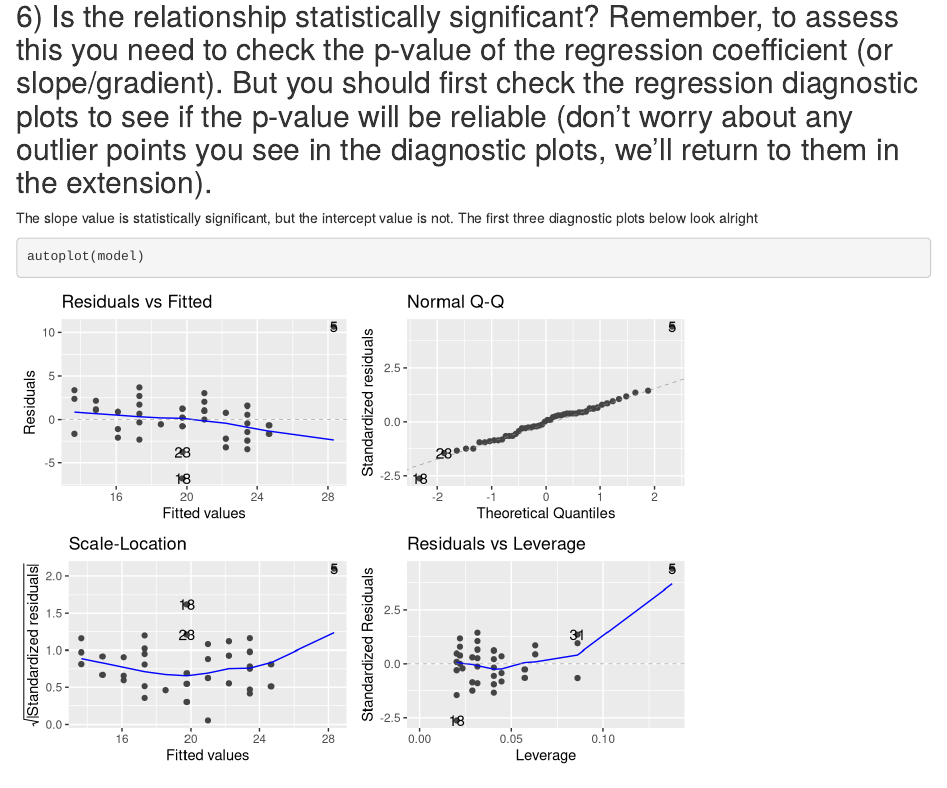
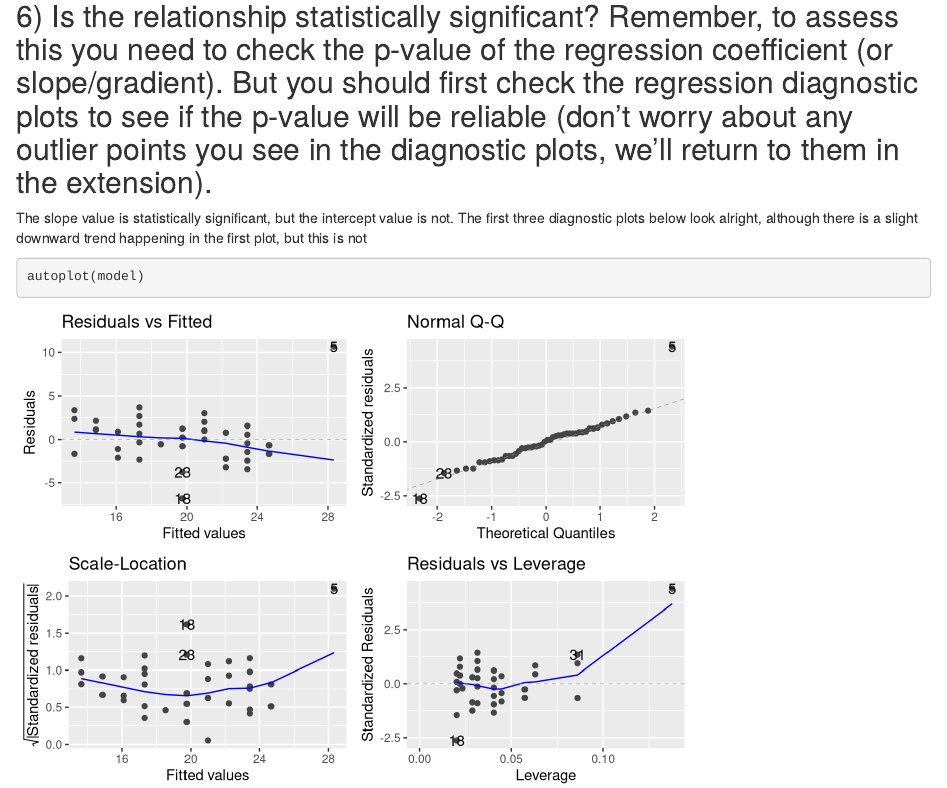
Before and after one commit to jzike/Codeclan_homework_JamieZike, an R Markdown document (Week_10/Day_1/day_1_homework_notes.Rmd): the page in a window 1100 px wide, from 3890 px down. Rendered offline with R 4.5, knitr and Pandoc, with nearby package versions; column names are cleaned by a stand-in for the janitor package.

Commit message:
update homework files after discussion

````diff
--- a/Week_10/Day_1/day_1_homework_notes.Rmd
+++ b/Week_10/Day_1/day_1_homework_notes.Rmd
@@ -76,7 +76,8 @@ summary(model)
 
 ## 6) Is the relationship statistically significant? Remember, to assess this you need to check the p-value of the regression coefficient (or slope/gradient). But you should first check the regression diagnostic plots to see if the p-value will be reliable (don’t worry about any outlier points you see in the diagnostic plots, we’ll return to them in the extension).
 
-The slope value is statistically significant, but the intercept value is not. The first three diagnostic plots below look alright
+The slope value is statistically significant, but the intercept value is not. The first three diagnostic plots below look alright, although there is a slight downward trend happening in the first plot, but this is not
+
 
 ```{r}
 autoplot(model)
````
Also changed, not shown: Week_10/Day_1/day_1_homework_notes.nb.html, 1 other file.
